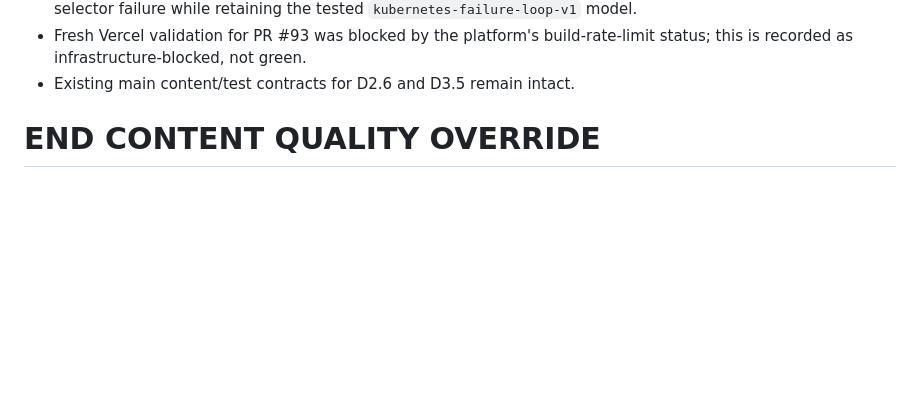
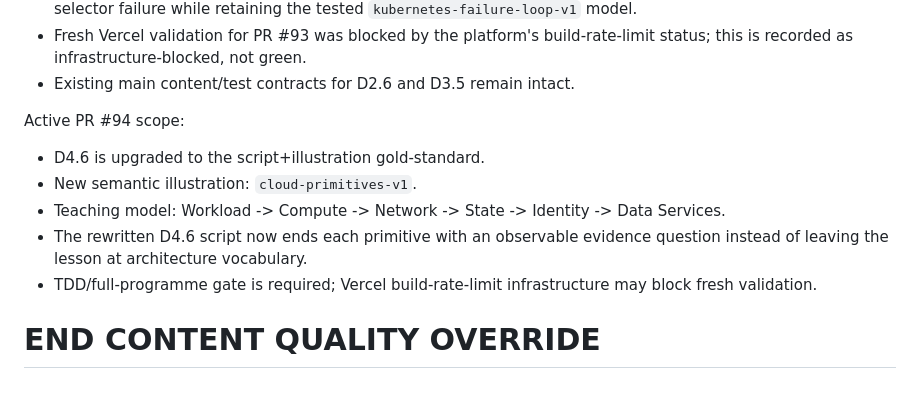
Before and after one commit to shennagyp-netizen/devops_programme, a Markdown page: docs/CONTINUATION_HANDOFF_CURRENT.md, the part around the change. GitHub-like rendering; blank space fills up the shorter version.

Commit message:
docs: track D4.6 cloud-primitives quality slice

```diff
--- a/docs/CONTINUATION_HANDOFF_CURRENT.md
+++ b/docs/CONTINUATION_HANDOFF_CURRENT.md
@@ -1980,5 +1980,13 @@ Merged PR #93:
 - Fresh Vercel validation for PR #93 was blocked by the platform's build-rate-limit status; this is recorded as infrastructure-blocked, not green.
 - Existing main content/test contracts for D2.6 and D3.5 remain intact.
 
+
+Active PR #94 scope:
+- D4.6 is upgraded to the script+illustration gold-standard.
+- New semantic illustration: `cloud-primitives-v1`.
+- Teaching model: Workload -> Compute -> Network -> State -> Identity -> Data Services.
+- The rewritten D4.6 script now ends each primitive with an observable evidence question instead of leaving the lesson at architecture vocabulary.
+- TDD/full-programme gate is required; Vercel build-rate-limit infrastructure may block fresh validation.
+
 END CONTENT QUALITY OVERRIDE
 ============================================================
```
